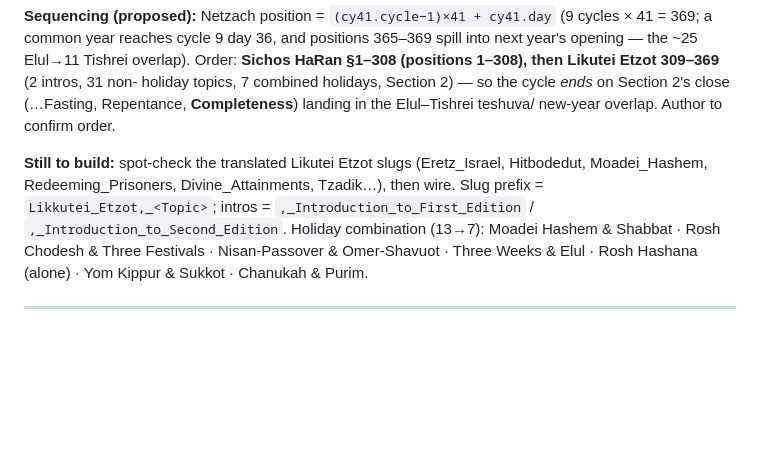
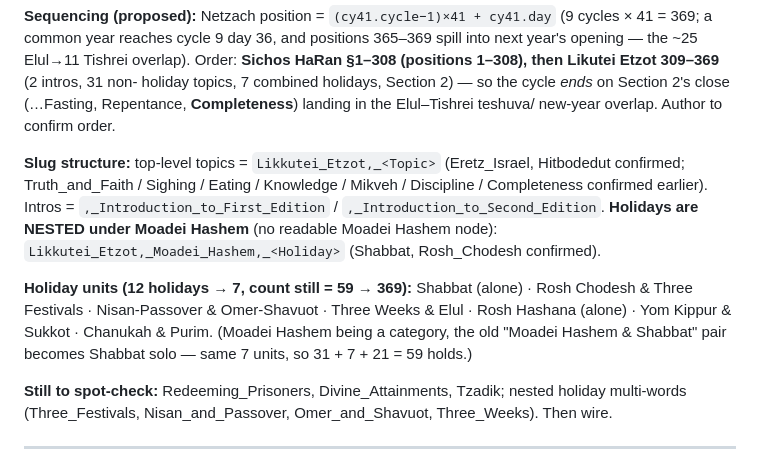
Before and after one commit to kabbalahoftime/kabalahoftime, a Markdown page: docs/sefirot-daily-texts.md, the part around the change. Drawn GitHub-style; blank space fills up the shorter version.

Commit message:
Netzach: record nested Moadei Hashem holiday structure; count still 369
Holidays are nested under Moadei Hashem (Likkutei_Etzot,_Moadei_Hashem,_
<Holiday>), and Moadei Hashem has no readable node. So the old 'Moadei
Hashem & Shabbat' pair becomes Shabbat solo; 12 holidays still fold into 7
units, keeping 31 + 7 + 21 = 59 topics -> 369. Eretz_Israel, Hitbodedut,
Shabbat, Rosh_Chodesh confirmed. Remaining slugs to spot-check noted.

Co-Authored-By: Claude Fable 5 <noreply@anthropic.com>
Claude-Session: https://claude.ai/code/session_01RS2FMfmK8R2uQnxc6BrjxF

```diff
--- a/docs/sefirot-daily-texts.md
+++ b/docs/sefirot-daily-texts.md
@@ -124,12 +124,22 @@ holiday topics, 7 combined holidays, Section 2) — so the cycle *ends* on Secti
 close (…Fasting, Repentance, **Completeness**) landing in the Elul–Tishrei teshuva/
 new-year overlap. Author to confirm order.
 
-**Still to build:** spot-check the translated Likutei Etzot slugs (Eretz_Israel,
-Hitbodedut, Moadei_Hashem, Redeeming_Prisoners, Divine_Attainments, Tzadik…), then
-wire. Slug prefix = `Likkutei_Etzot,_<Topic>`; intros = `,_Introduction_to_First_Edition`
-/ `,_Introduction_to_Second_Edition`. Holiday combination (13→7): Moadei Hashem &
-Shabbat · Rosh Chodesh & Three Festivals · Nisan-Passover & Omer-Shavuot · Three
-Weeks & Elul · Rosh Hashana (alone) · Yom Kippur & Sukkot · Chanukah & Purim.
+**Slug structure:** top-level topics = `Likkutei_Etzot,_<Topic>` (Eretz_Israel,
+Hitbodedut confirmed; Truth_and_Faith / Sighing / Eating / Knowledge / Mikveh /
+Discipline / Completeness confirmed earlier). Intros = `,_Introduction_to_First_Edition`
+/ `,_Introduction_to_Second_Edition`. **Holidays are NESTED under Moadei Hashem**
+(no readable Moadei Hashem node): `Likkutei_Etzot,_Moadei_Hashem,_<Holiday>`
+(Shabbat, Rosh_Chodesh confirmed).
+
+**Holiday units (12 holidays → 7, count still = 59 → 369):** Shabbat (alone) ·
+Rosh Chodesh & Three Festivals · Nisan-Passover & Omer-Shavuot · Three Weeks & Elul ·
+Rosh Hashana (alone) · Yom Kippur & Sukkot · Chanukah & Purim. (Moadei Hashem being
+a category, the old "Moadei Hashem & Shabbat" pair becomes Shabbat solo — same 7
+units, so 31 + 7 + 21 = 59 holds.)
+
+**Still to spot-check:** Redeeming_Prisoners, Divine_Attainments, Tzadik; nested
+holiday multi-words (Three_Festivals, Nisan_and_Passover, Omer_and_Shavuot,
+Three_Weeks). Then wire.
 
 ---
 
```
